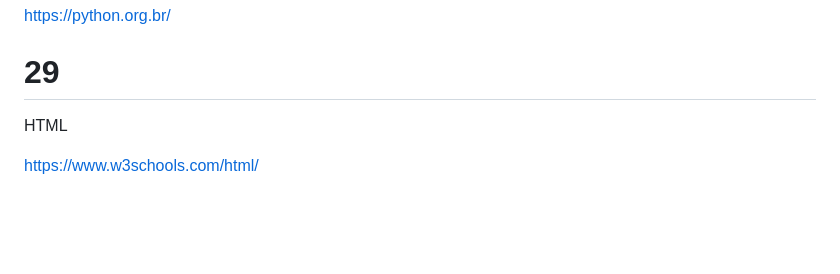
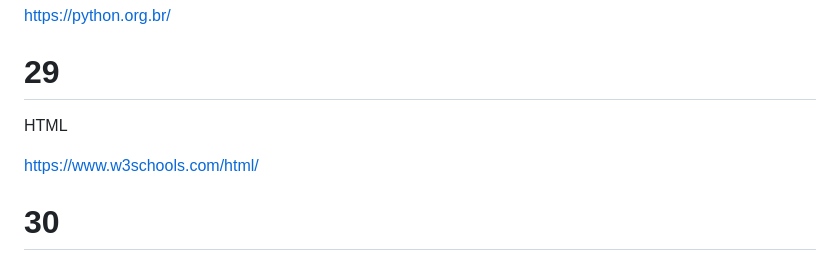
Before and after one commit to DevPedroVII/curso100dayspython, a Markdown page: README.md, the part around the change. GitHub-like rendering; blank space fills up the shorter version.

```diff
--- a/README.md
+++ b/README.md
@@ -135,7 +135,8 @@ https://python.org.br/
 
 # 29
 
-
 HTML
 
 https://www.w3schools.com/html/
+
+# 30
```
